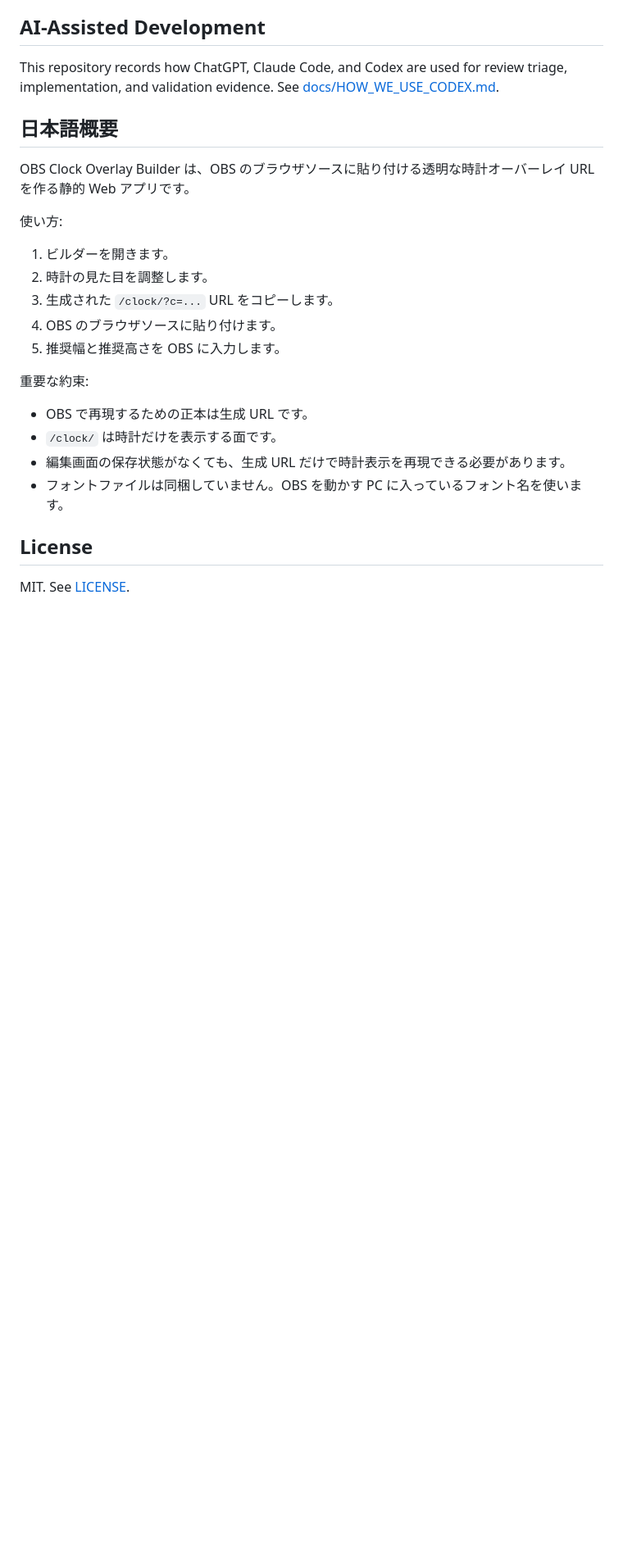
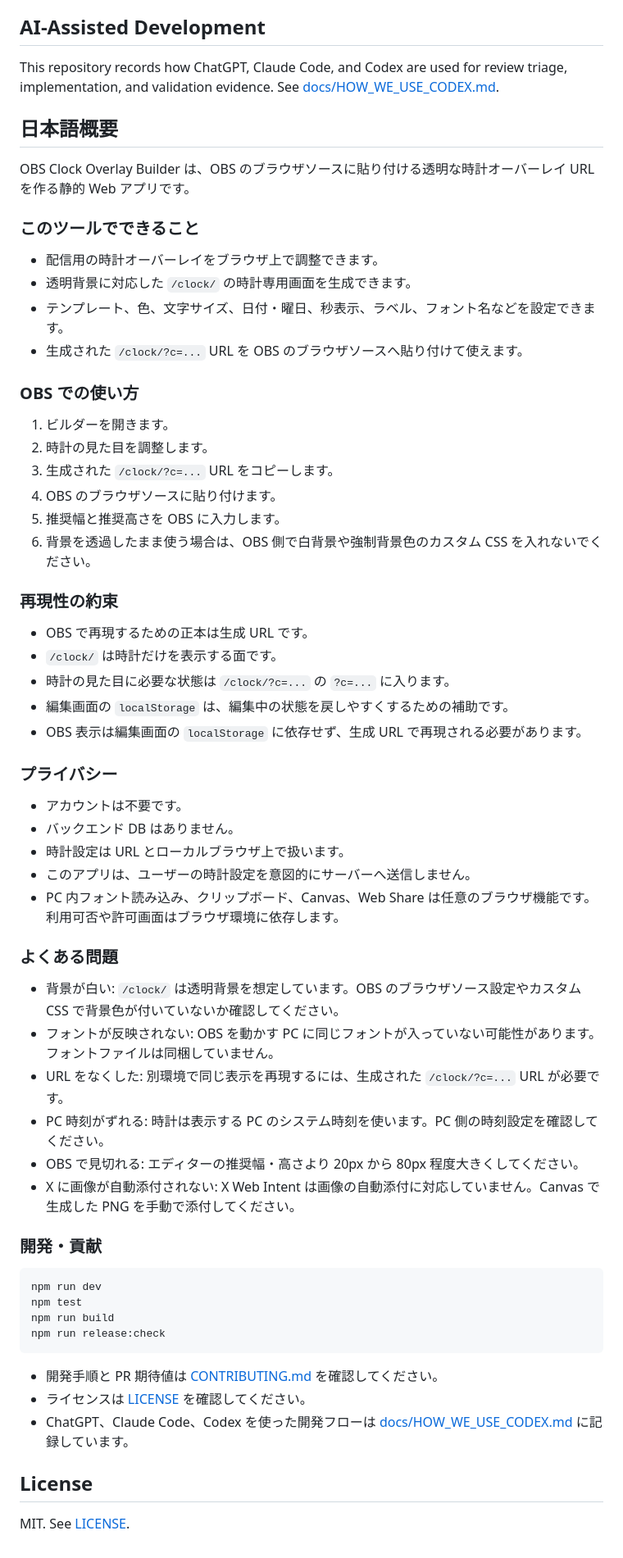
Before and after one commit to h8nc4y/obs-clock-overlay-builder, a Markdown page: README.md, the part around the change. Shown at 82% size. Rendered like a GitHub page; blank space fills up the shorter version.

Commit message:
docs:expand-japanese-readme-support

````diff
--- a/README.md
+++ b/README.md
@@ -127,20 +127,59 @@ This repository records how ChatGPT, Claude Code, and Codex are used for review
 
 OBS Clock Overlay Builder は、OBS のブラウザソースに貼り付ける透明な時計オーバーレイ URL を作る静的 Web アプリです。
 
-使い方:
+### このツールでできること
+
+- 配信用の時計オーバーレイをブラウザ上で調整できます。
+- 透明背景に対応した `/clock/` の時計専用画面を生成できます。
+- テンプレート、色、文字サイズ、日付・曜日、秒表示、ラベル、フォント名などを設定できます。
+- 生成された `/clock/?c=...` URL を OBS のブラウザソースへ貼り付けて使えます。
+
+### OBS での使い方
 
 1. ビルダーを開きます。
 2. 時計の見た目を調整します。
 3. 生成された `/clock/?c=...` URL をコピーします。
 4. OBS のブラウザソースに貼り付けます。
 5. 推奨幅と推奨高さを OBS に入力します。
+6. 背景を透過したまま使う場合は、OBS 側で白背景や強制背景色のカスタム CSS を入れないでください。
 
-重要な約束:
+### 再現性の約束
 
 - OBS で再現するための正本は生成 URL です。
 - `/clock/` は時計だけを表示する面です。
-- 編集画面の保存状態がなくても、生成 URL だけで時計表示を再現できる必要があります。
-- フォントファイルは同梱していません。OBS を動かす PC に入っているフォント名を使います。
+- 時計の見た目に必要な状態は `/clock/?c=...` の `?c=...` に入ります。
+- 編集画面の `localStorage` は、編集中の状態を戻しやすくするための補助です。
+- OBS 表示は編集画面の `localStorage` に依存せず、生成 URL で再現される必要があります。
+
+### プライバシー
+
+- アカウントは不要です。
+- バックエンド DB はありません。
+- 時計設定は URL とローカルブラウザ上で扱います。
+- このアプリは、ユーザーの時計設定を意図的にサーバーへ送信しません。
+- PC 内フォント読み込み、クリップボード、Canvas、Web Share は任意のブラウザ機能です。利用可否や許可画面はブラウザ環境に依存します。
+
+### よくある問題
+
+- 背景が白い: `/clock/` は透明背景を想定しています。OBS のブラウザソース設定やカスタム CSS で背景色が付いていないか確認してください。
+- フォントが反映されない: OBS を動かす PC に同じフォントが入っていない可能性があります。フォントファイルは同梱していません。
+- URL をなくした: 別環境で同じ表示を再現するには、生成された `/clock/?c=...` URL が必要です。
+- PC 時刻がずれる: 時計は表示する PC のシステム時刻を使います。PC 側の時刻設定を確認してください。
+- OBS で見切れる: エディターの推奨幅・高さより 20px から 80px 程度大きくしてください。
+- X に画像が自動添付されない: X Web Intent は画像の自動添付に対応していません。Canvas で生成した PNG を手動で添付してください。
+
+### 開発・貢献
+
+```bash
+npm run dev
+npm test
+npm run build
+npm run release:check
+```
+
+- 開発手順と PR 期待値は [CONTRIBUTING.md](CONTRIBUTING.md) を確認してください。
+- ライセンスは [LICENSE](LICENSE) を確認してください。
+- ChatGPT、Claude Code、Codex を使った開発フローは [docs/HOW_WE_USE_CODEX.md](docs/HOW_WE_USE_CODEX.md) に記録しています。
 
 ## License
 
````
